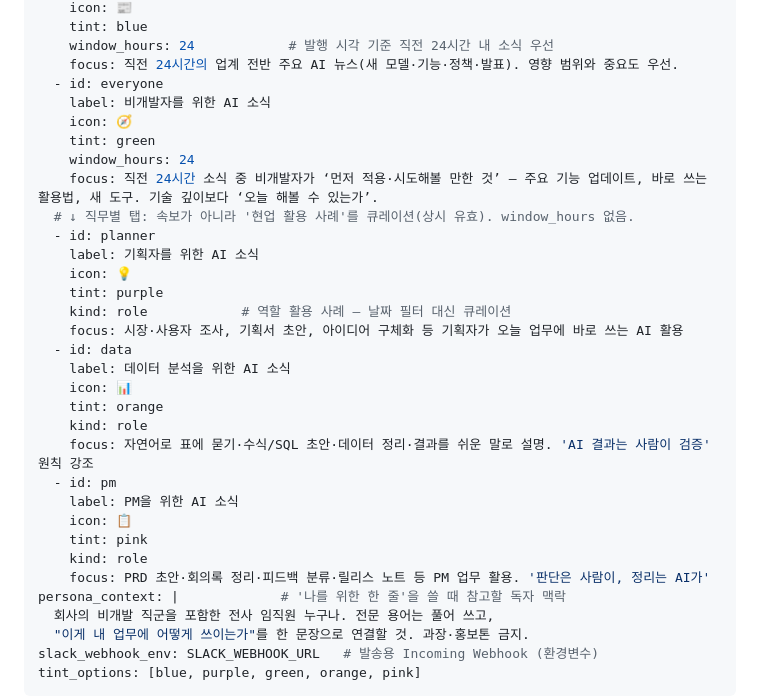
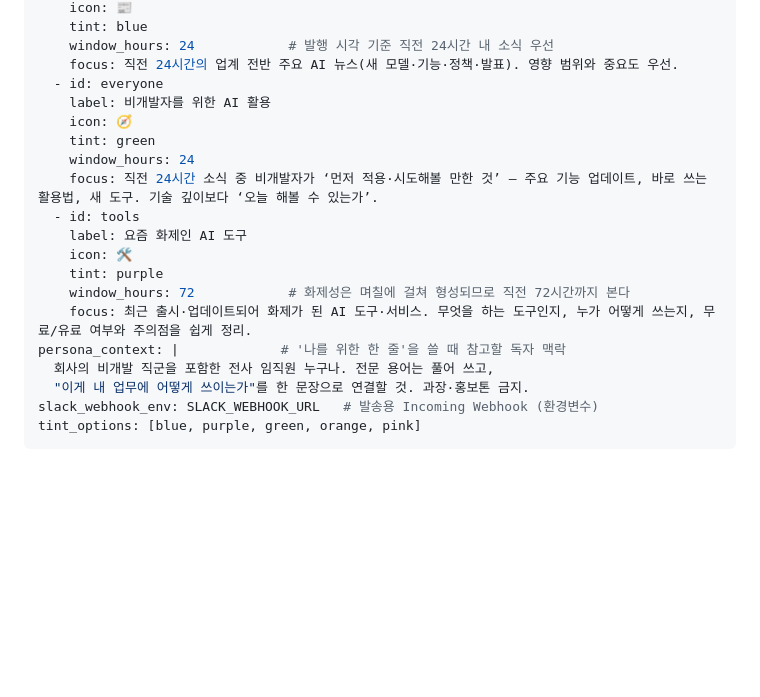
Before and after one commit to cheon-ai/my-newsletter1, a Markdown page: AGENT.md, the part around the change. Rendered like a GitHub page; blank space fills up the shorter version.

Commit message:
AGENT.md 관심사를 3개 탭으로 정리
AI 최신 소식, 비개발자를 위한 AI 활용, 요즘 화제인 AI 도구만 남기고
기획자·데이터 분석·PM 탭은 삭제.

Co-Authored-By: Claude Opus 5.5 <noreply@anthropic.com>
Claude-Session: https://claude.ai/code/session_01RJsHm2ziV6iKpcdQZorhRT

```diff
--- a/AGENT.md
+++ b/AGENT.md
@@ -19,30 +19,17 @@ interests:                      # 관심사 = 탭. 추가/삭제 자유. 2~5개
     window_hours: 24            # 발행 시각 기준 직전 24시간 내 소식 우선
     focus: 직전 24시간의 업계 전반 주요 AI 뉴스(새 모델·기능·정책·발표). 영향 범위와 중요도 우선.
   - id: everyone
-    label: 비개발자를 위한 AI 소식
+    label: 비개발자를 위한 AI 활용
     icon: 🧭
     tint: green
     window_hours: 24
     focus: 직전 24시간 소식 중 비개발자가 ‘먼저 적용·시도해볼 만한 것’ — 주요 기능 업데이트, 바로 쓰는 활용법, 새 도구. 기술 깊이보다 ‘오늘 해볼 수 있는가’.
-  # ↓ 직무별 탭: 속보가 아니라 '현업 활용 사례'를 큐레이션(상시 유효). window_hours 없음.
-  - id: planner
-    label: 기획자를 위한 AI 소식
-    icon: 💡
+  - id: tools
+    label: 요즘 화제인 AI 도구
+    icon: 🛠️
     tint: purple
-    kind: role            # 역할 활용 사례 — 날짜 필터 대신 큐레이션
-    focus: 시장·사용자 조사, 기획서 초안, 아이디어 구체화 등 기획자가 오늘 업무에 바로 쓰는 AI 활용
-  - id: data
-    label: 데이터 분석을 위한 AI 소식
-    icon: 📊
-    tint: orange
-    kind: role
-    focus: 자연어로 표에 묻기·수식/SQL 초안·데이터 정리·결과를 쉬운 말로 설명. 'AI 결과는 사람이 검증' 원칙 강조
-  - id: pm
-    label: PM을 위한 AI 소식
-    icon: 📋
-    tint: pink
-    kind: role
-    focus: PRD 초안·회의록 정리·피드백 분류·릴리스 노트 등 PM 업무 활용. '판단은 사람이, 정리는 AI가'
+    window_hours: 72            # 화제성은 며칠에 걸쳐 형성되므로 직전 72시간까지 본다
+    focus: 최근 출시·업데이트되어 화제가 된 AI 도구·서비스. 무엇을 하는 도구인지, 누가 어떻게 쓰는지, 무료/유료 여부와 주의점을 쉽게 정리.
 persona_context: |             # '나를 위한 한 줄'을 쓸 때 참고할 독자 맥락
   회사의 비개발 직군을 포함한 전사 임직원 누구나. 전문 용어는 풀어 쓰고,
   "이게 내 업무에 어떻게 쓰이는가"를 한 문장으로 연결할 것. 과장·홍보톤 금지.
```
